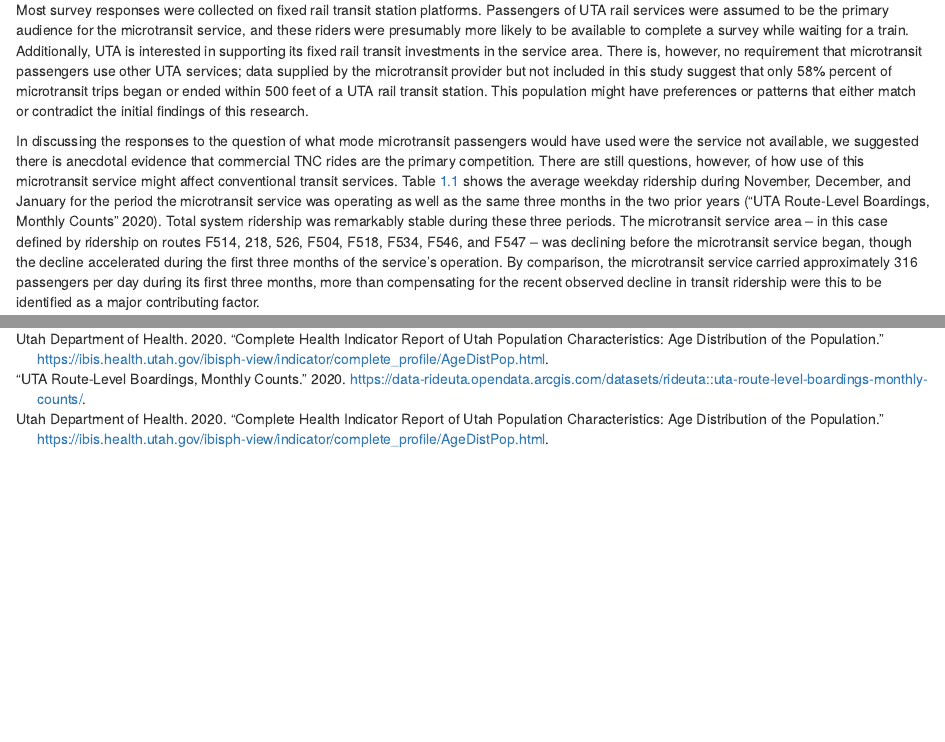
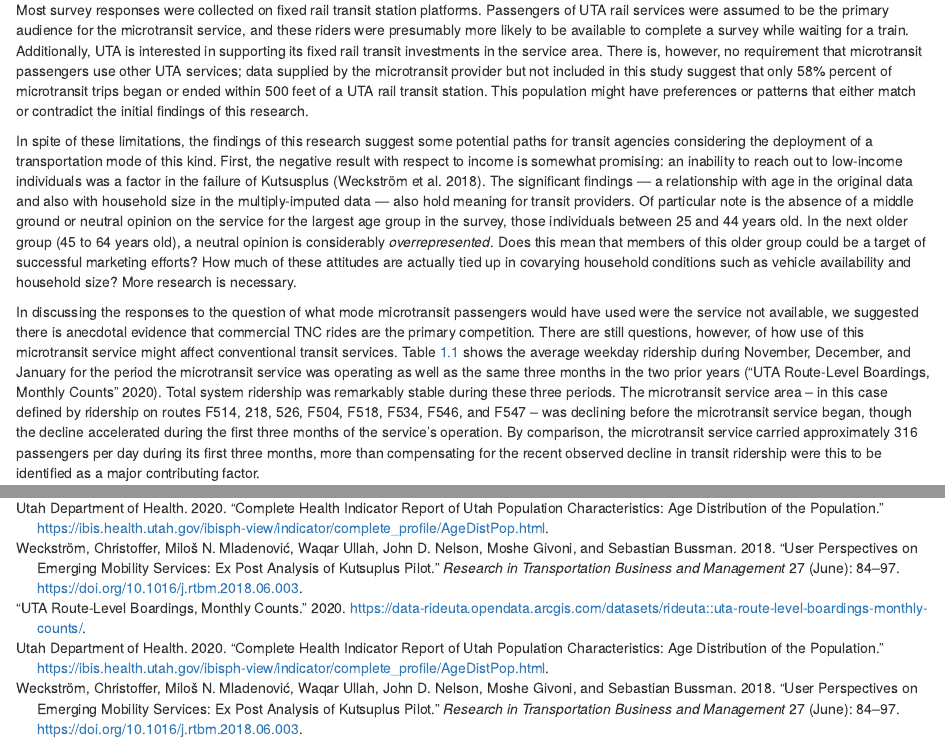
Before and after one commit to byu-transpolab/via_riders, an R Markdown document (04-discussion.Rmd): the page in a window 1100 px wide, from 160 px down, and a second part further down, joined at a grey line. Rendered offline with R 4.5, knitr and Pandoc, with nearby package versions; drawn as R Markdown's standard HTML page in place of the format the file asks for; common packages that the code uses without loading them are loaded.

Commit message:
Add paragraph on impacts of findings

```diff
--- a/04-discussion.Rmd
+++ b/04-discussion.Rmd
@@ -19,6 +19,21 @@ but not included in this study suggest that only 58\% percent of microtransit
 trips began or ended within 500 feet of a UTA rail transit station. This
 population might have preferences or patterns that either match or contradict
 the initial findings of this research.
+
+In spite of these limitations, the findings of this research suggest some
+potential paths for transit agencies considering the deployment of a transportation mode
+of this kind. First, the negative result with respect to income is somewhat
+promising: an inability to reach out to low-income individuals was a factor in
+the failure of Kutsusplus [@weckstrom2018]. The significant findings --- a
+relationship with age in the original data and also with household size in the
+multiply-imputed data --- also hold meaning for transit providers. Of particular
+note is the absence of a middle ground or neutral opinion on the service for
+the largest age group in the survey, those individuals between 25 and 44 years old.
+In the next older group (45 to 64 years old), a neutral opinion is considerably
+*overrepresented*. Does this mean that members of this older group could be a
+target of successful marketing efforts? How much of these attitudes are actually
+tied up in covarying household conditions such as vehicle availability and
+household size? More research is necessary.
 
 In discussing the responses to the question of what mode microtransit passengers
 would have used were the service not available, we suggested there is anecdotal
```
Also changed, not shown: 04-discussion.Rmd (2 more changed lines).
